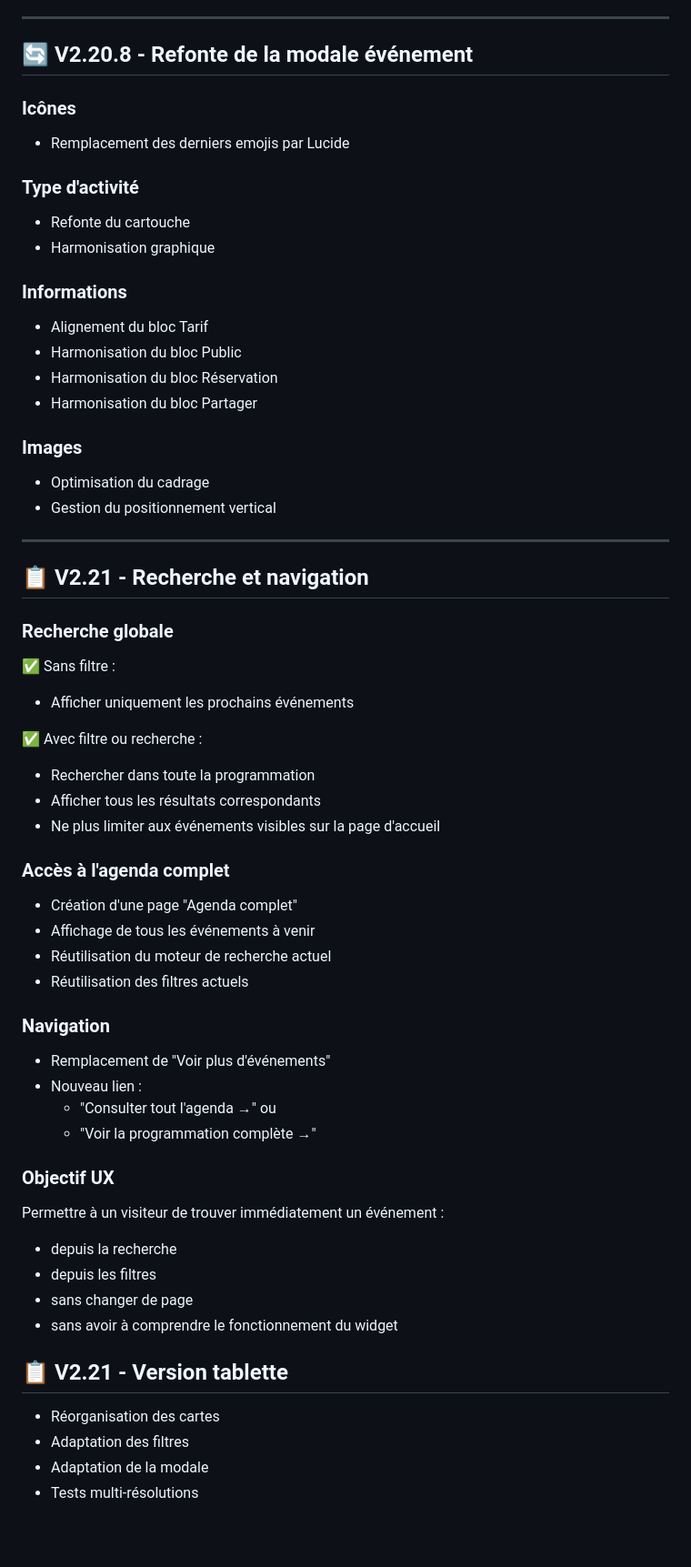
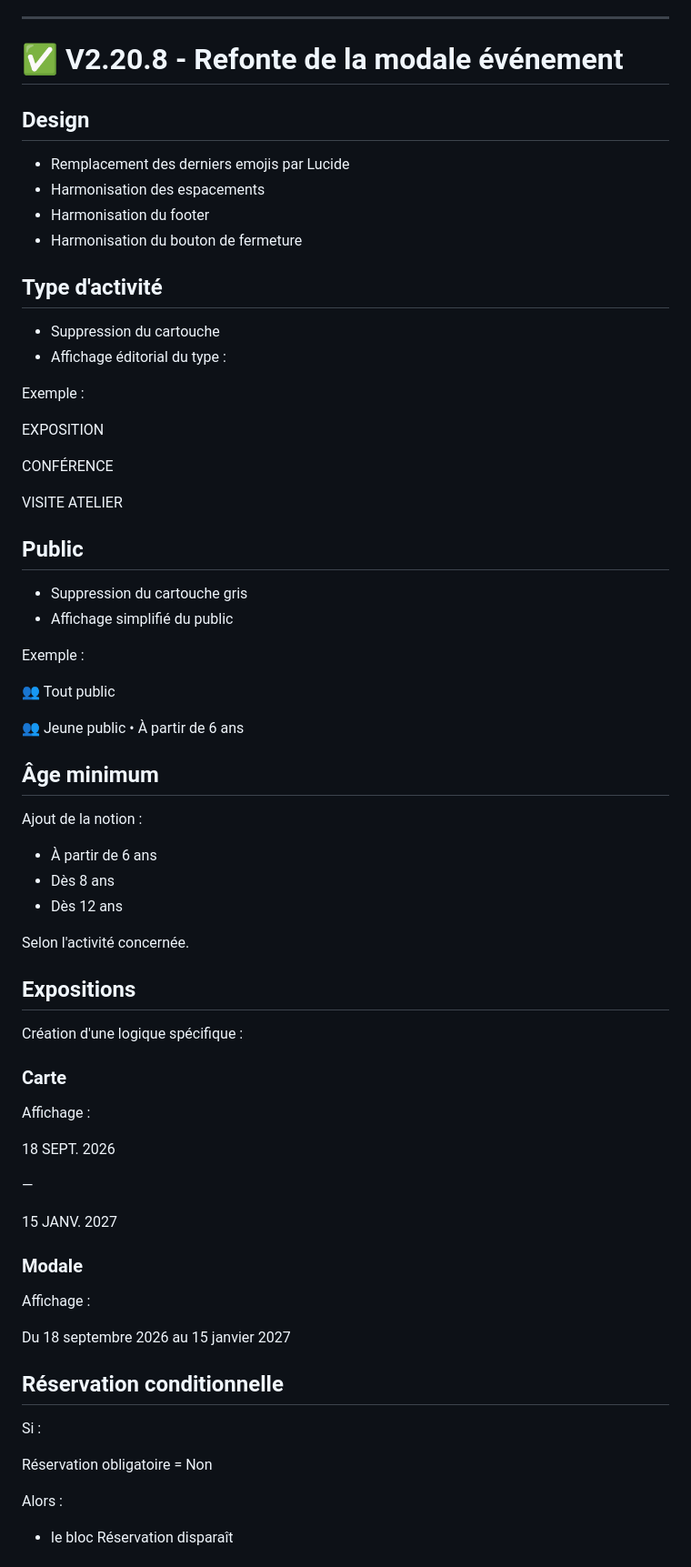
Before and after one commit to Bandini77/widget-agenda-mba, a Markdown page: ROADMAP.md, the part around one of its changes. Shown at 91% size. Rendered like a GitHub page; blank space fills up the shorter version.

Commit message:
Mise a jour roadmap V2.21 et V3

```diff
--- a/ROADMAP.md
+++ b/ROADMAP.md
@@ -75,69 +71,81 @@
 
 ---
 
-## 🔄 V2.20.8 - Refonte de la modale événement
+# ✅ V2.20.8 - Refonte de la modale événement
 
-### Icônes
+## Design
 
 - Remplacement des derniers emojis par Lucide
+- Harmonisation des espacements
+- Harmonisation du footer
+- Harmonisation du bouton de fermeture
 
-### Type d'activité
+## Type d'activité
 
-- Refonte du cartouche
-- Harmonisation graphique
+- Suppression du cartouche
+- Affichage éditorial du type :
 
-### Informations
+Exemple :
 
-- Alignement du bloc Tarif
-- Harmonisation du bloc Public
-- Harmonisation du bloc Réservation
-- Harmonisation du bloc Partager
+EXPOSITION
 
-### Images
+CONFÉRENCE
 
-- Optimisation du cadrage
-- Gestion du positionnement vertical
+VISITE ATELIER
 
----
-## 📋 V2.21 - Recherche et navigation
+## Public
 
-### Recherche globale
+- Suppression du cartouche gris
+- Affichage simplifié du public
 
-✅ Sans filtre :
-- Afficher uniquement les prochains événements
+Exemple :
 
-✅ Avec filtre ou recherche :
-- Rechercher dans toute la programmation
-- Afficher tous les résultats correspondants
-- Ne plus limiter aux événements visibles sur la page d'accueil
+👥 Tout public
 
-### Accès à l'agenda complet
+👥 Jeune public • À partir de 6 ans
 
-- Création d'une page "Agenda complet"
-- Affichage de tous les événements à venir
-- Réutilisation du moteur de recherche actuel
-- Réutilisation des filtres actuels
+## Âge minimum
 
-### Navigation
+Ajout de la notion :
 
-- Remplacement de "Voir plus d'événements"
-- Nouveau lien :
-  - "Consulter tout l'agenda →"
-  ou
-  - "Voir la programmation complète →"
+- À partir de 6 ans
+- Dès 8 ans
+- Dès 12 ans
 
-### Objectif UX
+Selon l'activité concernée.
 
-Permettre à un visiteur de trouver immédiatement un événement :
+## Expositions
 
-- depuis la recherche
-- depuis les filtres
-- sans changer de page
-- sans avoir à comprendre le fonctionnement du widget
+Création d'une logique spécifique :
 
-## 📋 V2.21 - Version tablette
+### Carte
 
-- Réorganisation des cartes
-- Adaptation des filtres
-- Adaptation de la modale
-- Tests multi-résolutions
+Affichage :
+
+18
+SEPT.
+2026
+
+—
+
+15
+JANV.
+2027
+
+### Modale
+
+Affichage :
+
+Du 18 septembre 2026
+au 15 janvier 2027
+
+## Réservation conditionnelle
+
+Si :
+
+Réservation obligatoire = Non
+
+Alors :
+
+- le bloc Réservation disparaît
+
```
Also changed, not shown: other parts of ROADMAP.md (+241 -80 lines).
